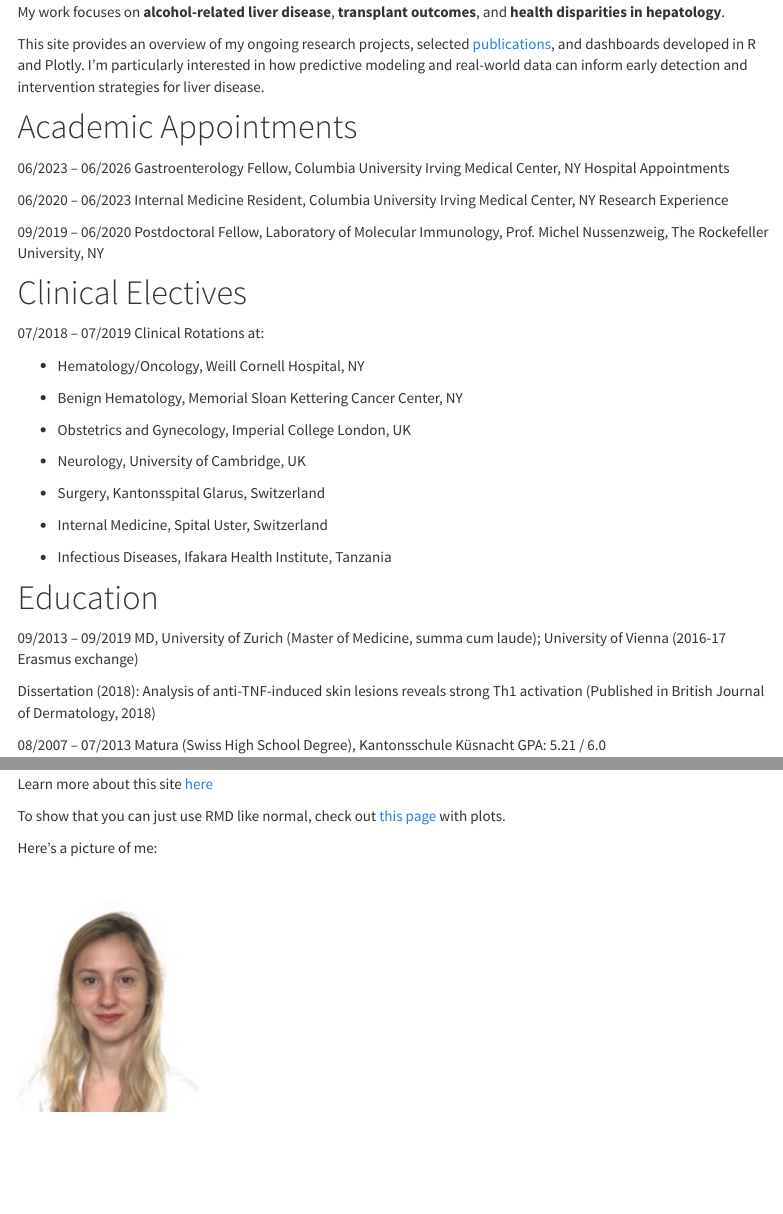
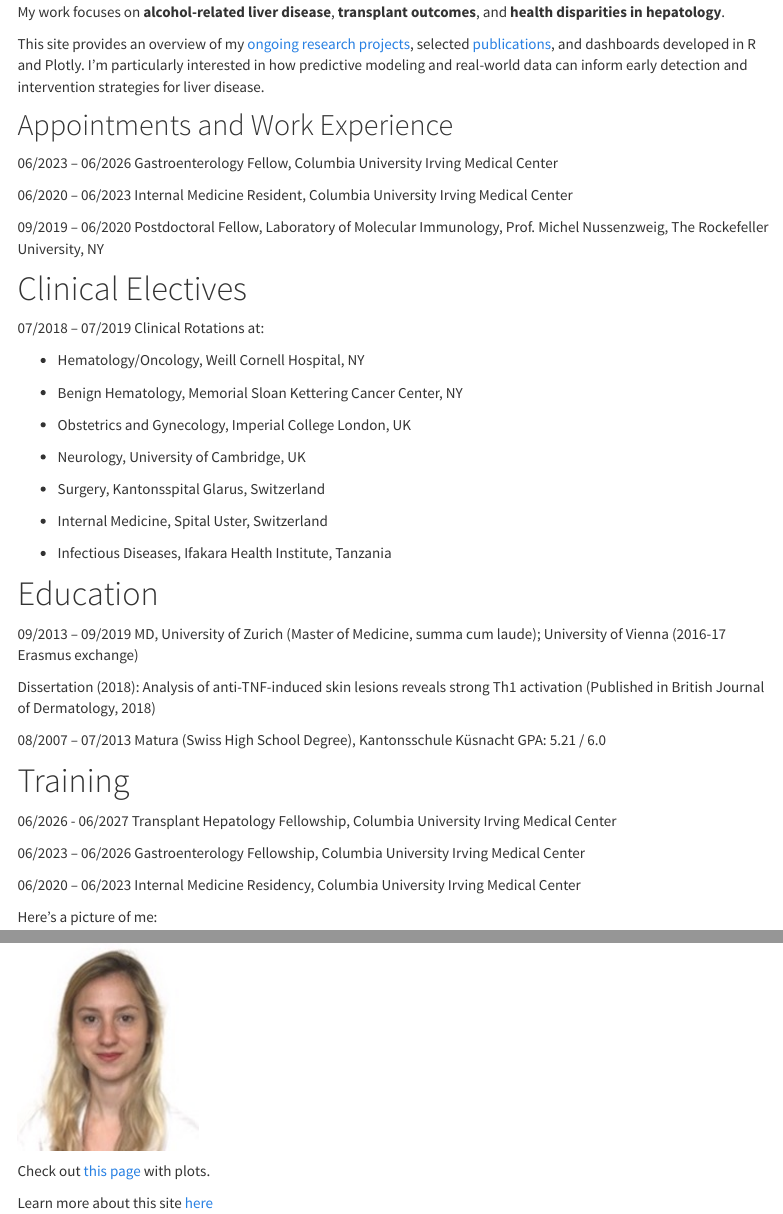
Before and after one commit to elinastoffel/elinastoffel.github.io, an R Markdown document (index.Rmd): the page in a window 1100 px wide, from 230 px down, and a second part further down, joined at a grey line. The pictures show the output file index.html that the author committed with the source, opened offline; library style sheets and scripts come from the installed R packages; menus at the side of the page are left out.

Commit message:
publications updates

```diff
--- a/index.Rmd
+++ b/index.Rmd
@@ -14,19 +14,17 @@ output:
 I'm **Elina Stoffel, MD**, a GI fellow and clinical researcher at Columbia University Irving Medical Center.
 My work focuses on **alcohol-related liver disease**, **transplant outcomes**, and **health disparities in hepatology**.
 
-This site provides an overview of my ongoing research projects, selected [publications](publications.html), and dashboards developed in R and Plotly. I’m particularly interested in how predictive modeling and real-world data can inform early detection and intervention strategies for liver disease.
+This site provides an overview of my [ongoing research projects](ongoing.html), selected [publications](publications.html), and dashboards developed in R and Plotly. I’m particularly interested in how predictive modeling and real-world data can inform early detection and intervention strategies for liver disease.
 
 
 
-# Academic Appointments
+## Appointments and Work Experience
 
 06/2023 – 06/2026
-Gastroenterology Fellow, Columbia University Irving Medical Center, NY
-Hospital Appointments
+Gastroenterology Fellow, Columbia University Irving Medical Center
 
 06/2020 – 06/2023
-Internal Medicine Resident, Columbia University Irving Medical Center, NY
-Research Experience
+Internal Medicine Resident, Columbia University Irving Medical Center
 
 09/2019 – 06/2020
 Postdoctoral Fellow, Laboratory of Molecular Immunology, Prof. Michel Nussenzweig, The Rockefeller University, NY
@@ -59,6 +57,9 @@ Matura (Swiss High School Degree), Kantonsschule Küsnacht
 GPA: 5.21 / 6.0
 
 # Training
+06/2026 - 06/2027
+Transplant Hepatology Fellowship, Columbia University Irving Medical Center
+
 06/2023 – 06/2026
 Gastroenterology Fellowship, Columbia University Irving Medical Center
 
@@ -67,13 +68,12 @@ Internal Medicine Residency, Columbia University Irving Medical Center
 
 
 
-
-
-Learn more about this site [here](about.html)
-
-To show that you can just use RMD like normal, check out [this page](plots.html) with plots.
-
-
 Here's a picture of me:
 
 ![](images/ID.jpg)
+
+
+
+Check out [this page](plots.html) with plots.
+
+Learn more about this site [here](about.html)
```
Also changed, not shown: publications.Rmd (+5 -0 lines), about.html, dashboard.html, index.html, plotly.html, plots_files/figure-html/unnamed-chunk-3-1.png, publications.html, 1 other file.
